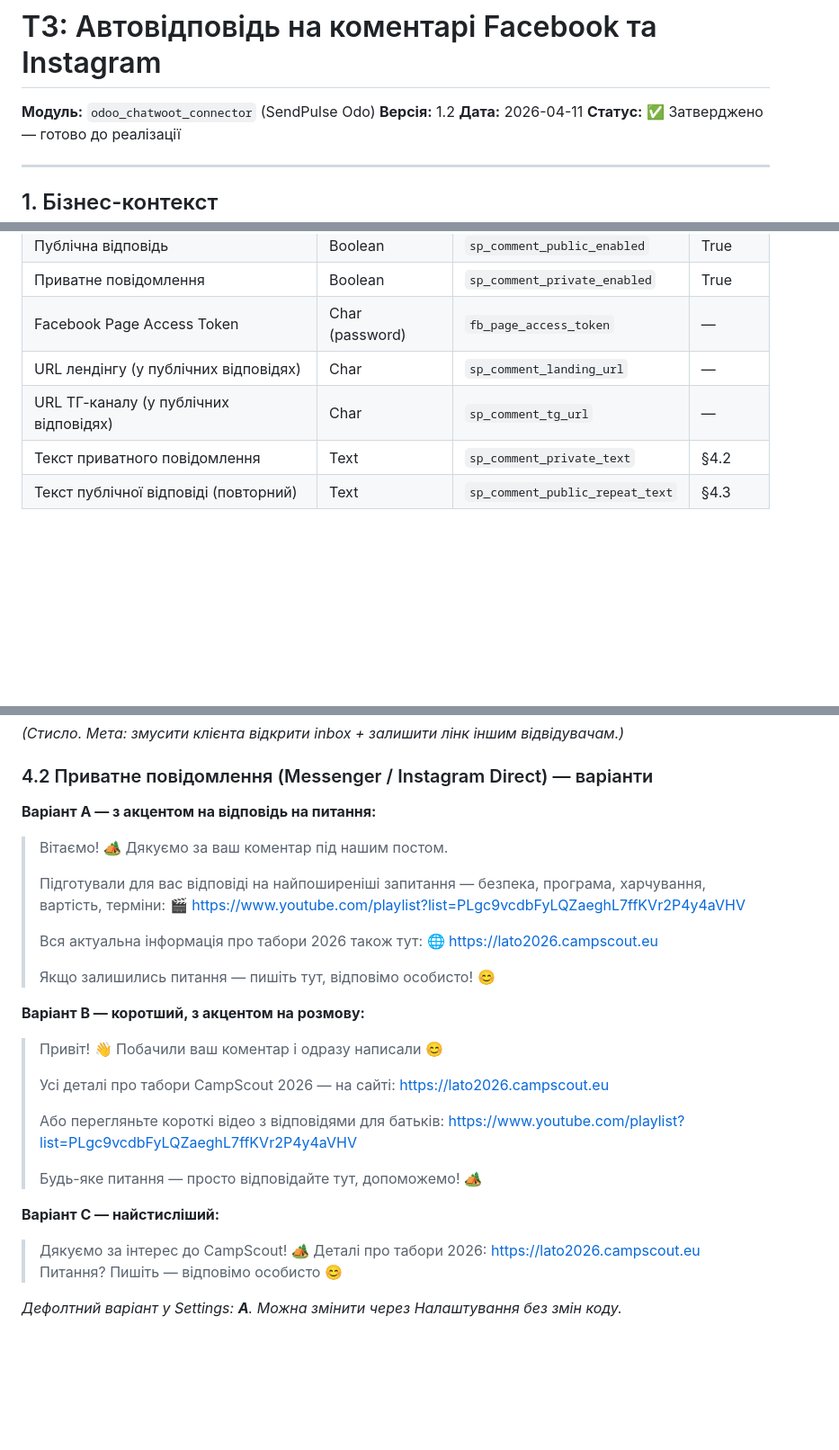
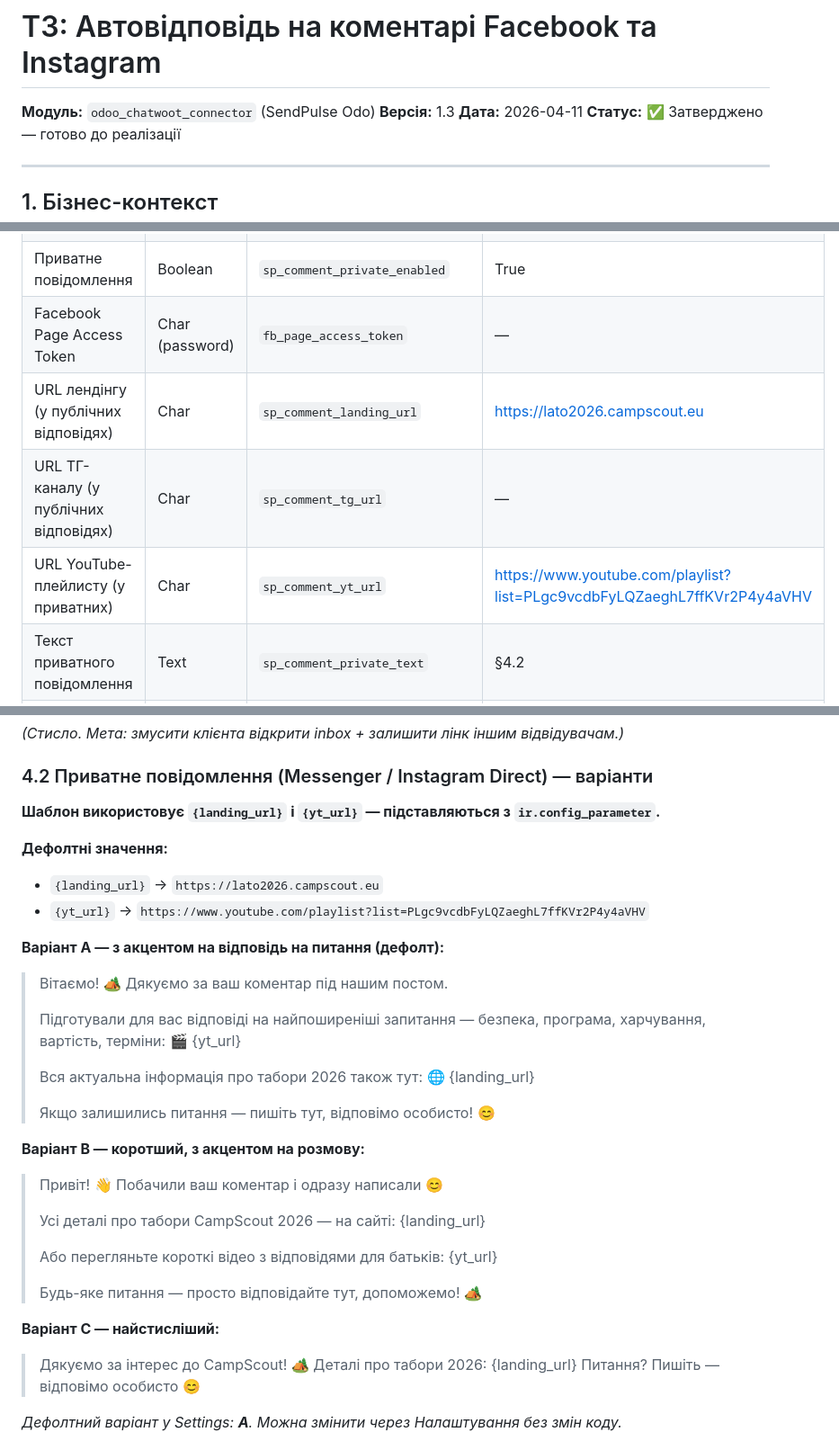
Before and after one commit to fayna-digital/fayna-sendpulse-odoo, a Markdown page: docs/TZ_COMMENT_AUTOREPLY.md, 3 parts joined by grey strips. Shown at 90% size. GitHub-like rendering; blank space fills up the shorter version.

Commit message:
docs: TZ comment autoreply v1.3 — real URLs added as defaults
Landing: https://lato2026.campscout.eu
YouTube: https://www.youtube.com/playlist?list=PLgc9vcdbFyLQZaeghL7ffKVr2P4y4aVHV
Added sp_comment_yt_url setting with default value.
All private reply templates now use {landing_url} and {yt_url} placeholders.

```diff
--- a/docs/TZ_COMMENT_AUTOREPLY.md
+++ b/docs/TZ_COMMENT_AUTOREPLY.md
@@ -1,7 +1,7 @@
 # ТЗ: Автовідповідь на коментарі Facebook та Instagram
 
 **Модуль:** `odoo_chatwoot_connector` (SendPulse Odo)
-**Версія:** 1.2
+**Версія:** 1.3
 **Дата:** 2026-04-11
 **Статус:** ✅ Затверджено — готово до реалізації
 
@@ -277,8 +277,9 @@ send_private = not bool(already_private)
 | Публічна відповідь | Boolean | `sp_comment_public_enabled` | True |
 | Приватне повідомлення | Boolean | `sp_comment_private_enabled` | True |
 | Facebook Page Access Token | Char (password) | `fb_page_access_token` | — |
-| URL лендінгу (у публічних відповідях) | Char | `sp_comment_landing_url` | — |
+| URL лендінгу (у публічних відповідях) | Char | `sp_comment_landing_url` | https://lato2026.campscout.eu |
 | URL ТГ-каналу (у публічних відповідях) | Char | `sp_comment_tg_url` | — |
+| URL YouTube-плейлисту (у приватних) | Char | `sp_comment_yt_url` | https://www.youtube.com/playlist?list=PLgc9vcdbFyLQZaeghL7ffKVr2P4y4aVHV |
 | Текст приватного повідомлення | Text | `sp_comment_private_text` | §4.2 |
 | Текст публічної відповіді (повторний) | Text | `sp_comment_public_repeat_text` | §4.3 |
 
@@ -311,29 +312,35 @@ send_private = not bool(already_private)
 
 ### 4.2 Приватне повідомлення (Messenger / Instagram Direct) — варіанти
 
-**Варіант A — з акцентом на відповідь на питання:**
+**Шаблон використовує `{landing_url}` і `{yt_url}` — підставляються з `ir.config_parameter`.**
+
+**Дефолтні значення:**
+- `{landing_url}` → `https://lato2026.campscout.eu`
+- `{yt_url}` → `https://www.youtube.com/playlist?list=PLgc9vcdbFyLQZaeghL7ffKVr2P4y4aVHV`
+
+**Варіант A — з акцентом на відповідь на питання (дефолт):**
 > Вітаємо! 🏕️ Дякуємо за ваш коментар під нашим постом.
 >
 > Підготували для вас відповіді на найпоширеніші запитання — безпека, програма, харчування, вартість, терміни:
-> 🎬 https://www.youtube.com/playlist?list=PLgc9vcdbFyLQZaeghL7ffKVr2P4y4aVHV
+> 🎬 {yt_url}
 >
 > Вся актуальна інформація про табори 2026 також тут:
-> 🌐 https://lato2026.campscout.eu
+> 🌐 {landing_url}
 >
 > Якщо залишились питання — пишіть тут, відповімо особисто! 😊
 
 **Варіант B — коротший, з акцентом на розмову:**
 > Привіт! 👋 Побачили ваш коментар і одразу написали 😊
 >
-> Усі деталі про табори CampScout 2026 — на сайті: https://lato2026.campscout.eu
+> Усі деталі про табори CampScout 2026 — на сайті: {landing_url}
 >
-> Або перегляньте короткі відео з відповідями для батьків: https://www.youtube.com/playlist?list=PLgc9vcdbFyLQZaeghL7ffKVr2P4y4aVHV
+> Або перегляньте короткі відео з відповідями для батьків: {yt_url}
 >
 > Будь-яке питання — просто відповідайте тут, допоможемо! 🏕️
 
 **Варіант C — найстисліший:**
 > Дякуємо за інтерес до CampScout! 🏕️
-> Деталі про табори 2026: https://lato2026.campscout.eu
+> Деталі про табори 2026: {landing_url}
 > Питання? Пишіть — відповімо особисто 😊
 
 *Дефолтний варіант у Settings: **A**. Можна змінити через Налаштування без змін коду.*
```
